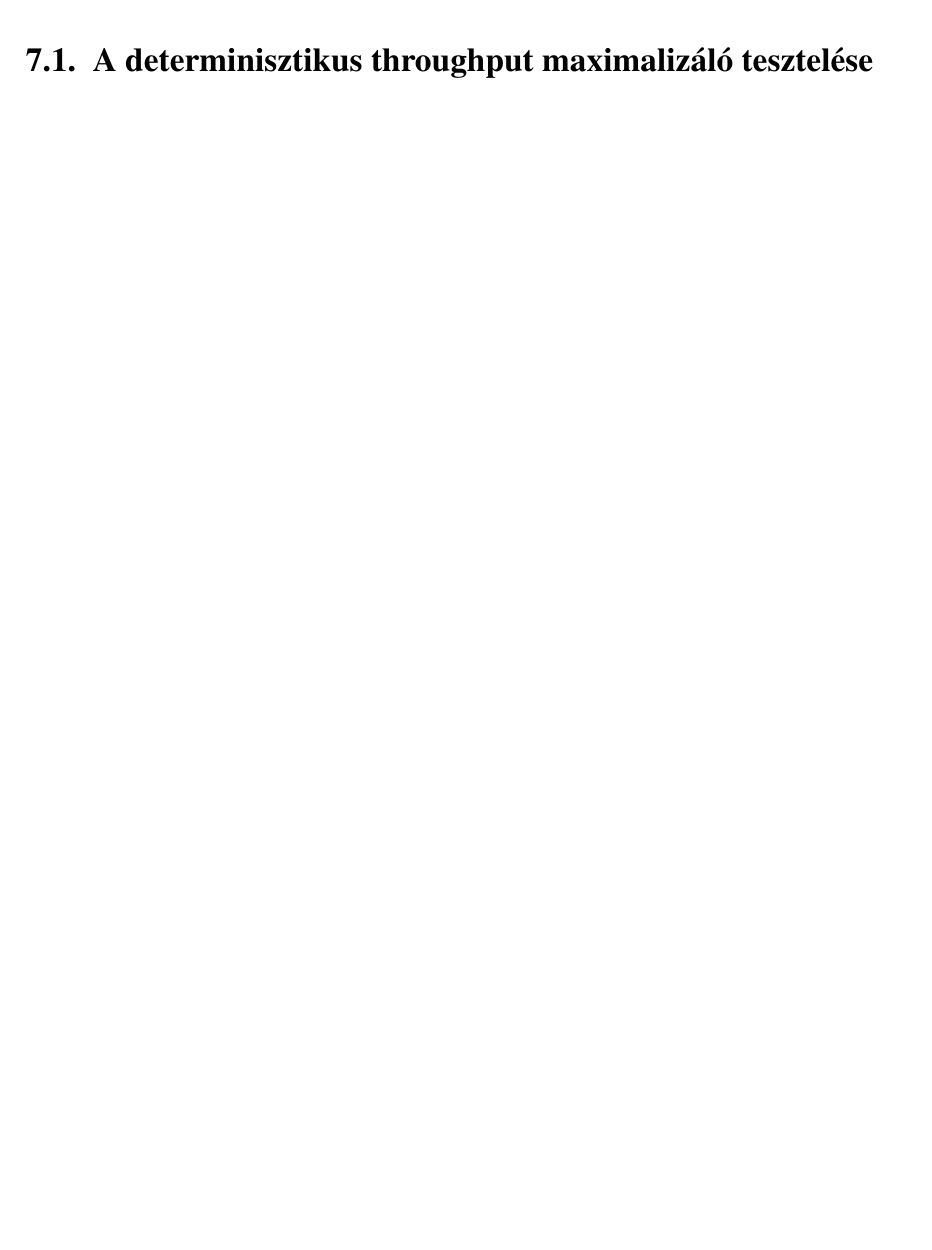
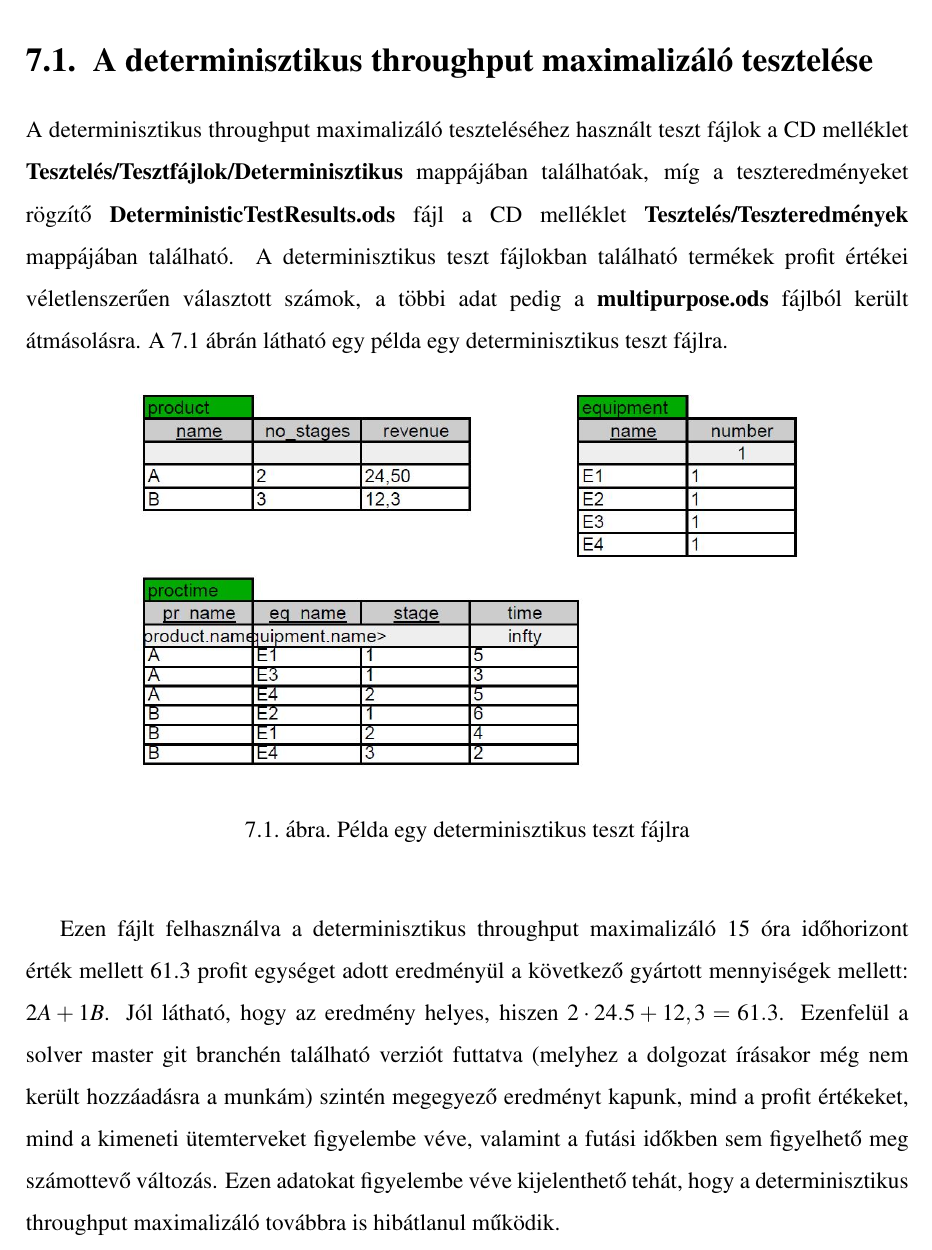
Before and after one commit to DWsbMH/DUNAR_Stochastic_throuchput_maximization, a LaTeX document (Szakdoga.tex, which reads Chapters/Testing.tex): part of page 43 of 50 before the commit and part of page 43 of 51 after it, cut so that both start at the same text, the shorter picture padded with empty space. Compiled offline with pdfLaTeX.

Commit message:
Testing deterministic

```diff
--- a/Chapters/Testing.tex
+++ b/Chapters/Testing.tex
@@ -17,5 +17,19 @@ A tesztkonfigurácó leírása:
 \item 8 GB RAM
 \end{itemize}
 \section{A determinisztikus throughput maximalizáló tesztelése}
+A determinisztikus throughput maximalizáló teszteléséhez használt teszt fájlok a CD melléklet  \fileName{Tesztelés/Tesztfájlok/Determinisztikus} mappájában találhatóak, míg a teszteredményeket rögzítő \fileName{DeterministicTestResults.ods} fájl a CD melléklet \fileName{Tesztelés/Teszteredmények} mappájában található.
+A determinisztikus teszt fájlokban található termékek profit értékei véletlenszerűen választott számok, a többi adat pedig a \fileName{multipurpose.ods} fájlból került átmásolásra.
+A \ref{deterministic_test} ábrán látható egy példa egy determinisztikus teszt fájlra.
+\begin{figure}[H]
+\begin{center}
+\includegraphics[scale=0.5]{deterministicTest}
+\caption{Példa egy determinisztikus teszt fájlra}
+\label{deterministic_test}
+\end{center}
+\end{figure}
+Ezen fájlt felhasználva a determinisztikus throughput maximalizáló 15 óra időhorizont érték mellett 61.3 profit egységet adott eredményül a következő gyártott mennyiségek mellett: $2A+1B$.
+Jól látható, hogy az eredmény helyes, hiszen $2 \cdot 24.5 +12,3=61.3$.
+Ezenfelül a solver master git branchén található verziót futtatva (melyhez a dolgozat írásakor még nem került hozzáadásra a munkám) szintén megegyező eredményt kapunk, mind a profit értékeket, mind a kimeneti ütemterveket figyelembe véve, valamint a futási időkben sem figyelhető meg számottevő változás.
+Ezen adatokat figyelembe véve kijelenthető tehát, hogy a determinisztikus throughput maximalizáló továbbra is hibátlanul működik.
 \section{A sztochasztikus alapesetek tesztelése (1-1)}
 \section{A sztochasztikus multiproduct receptek tesztelése}
```
Also changed, not shown: Figures/deterministicTest.JPG (added), Szakdoga.pdf, 6 other files.
